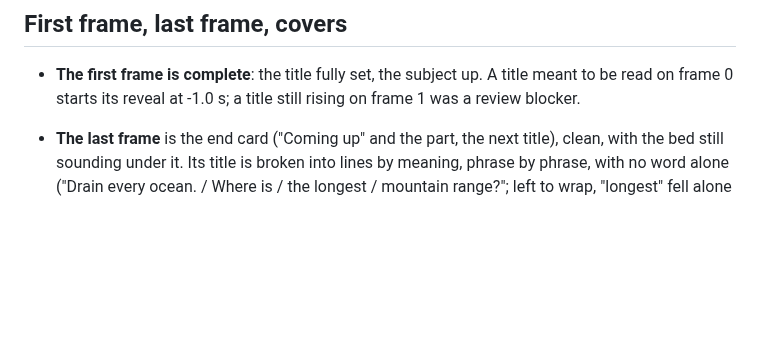
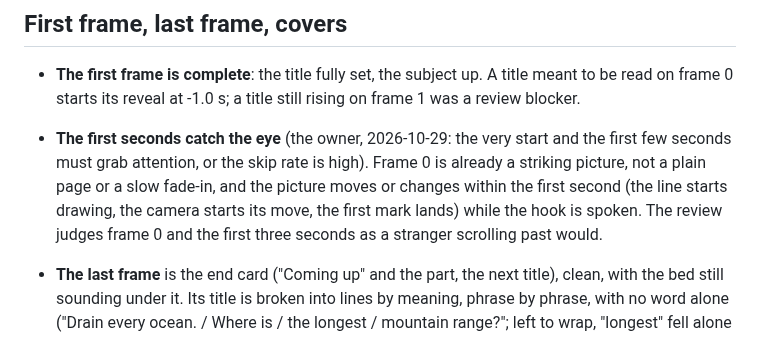
Before and after one commit to daviesluo/video-editing-skill, a Markdown page: references/08-animation.md, the part around the change. Drawn GitHub-style; blank space fills up the shorter version.

Commit message:
Hook: the first seconds catch the eye, or the skip rate is high (owner)

```diff
--- a/references/08-animation.md
+++ b/references/08-animation.md
@@ -220,6 +220,13 @@ never the caption.
 - **The first frame is complete**: the title fully set, the subject up. A
   title meant to be read on frame 0 starts its reveal at -1.0 s; a title
   still rising on frame 1 was a review blocker.
+- **The first seconds catch the eye** (the owner, 2026-10-29: the very
+  start and the first few seconds must grab attention, or the skip rate
+  is high). Frame 0 is already a striking picture, not a plain page or a
+  slow fade-in, and the picture moves or changes within the first second
+  (the line starts drawing, the camera starts its move, the first mark
+  lands) while the hook is spoken. The review judges frame 0 and the first
+  three seconds as a stranger scrolling past would.
 - **The last frame** is the end card ("Coming up" and the part, the next
   title), clean, with the bed still sounding under it. Its title is broken
   into lines by meaning, phrase by phrase, with no word alone ("Drain
```
Also changed, not shown: SKILL.md (+3 -1 lines), references/03-script.md (+7 -1 lines).
